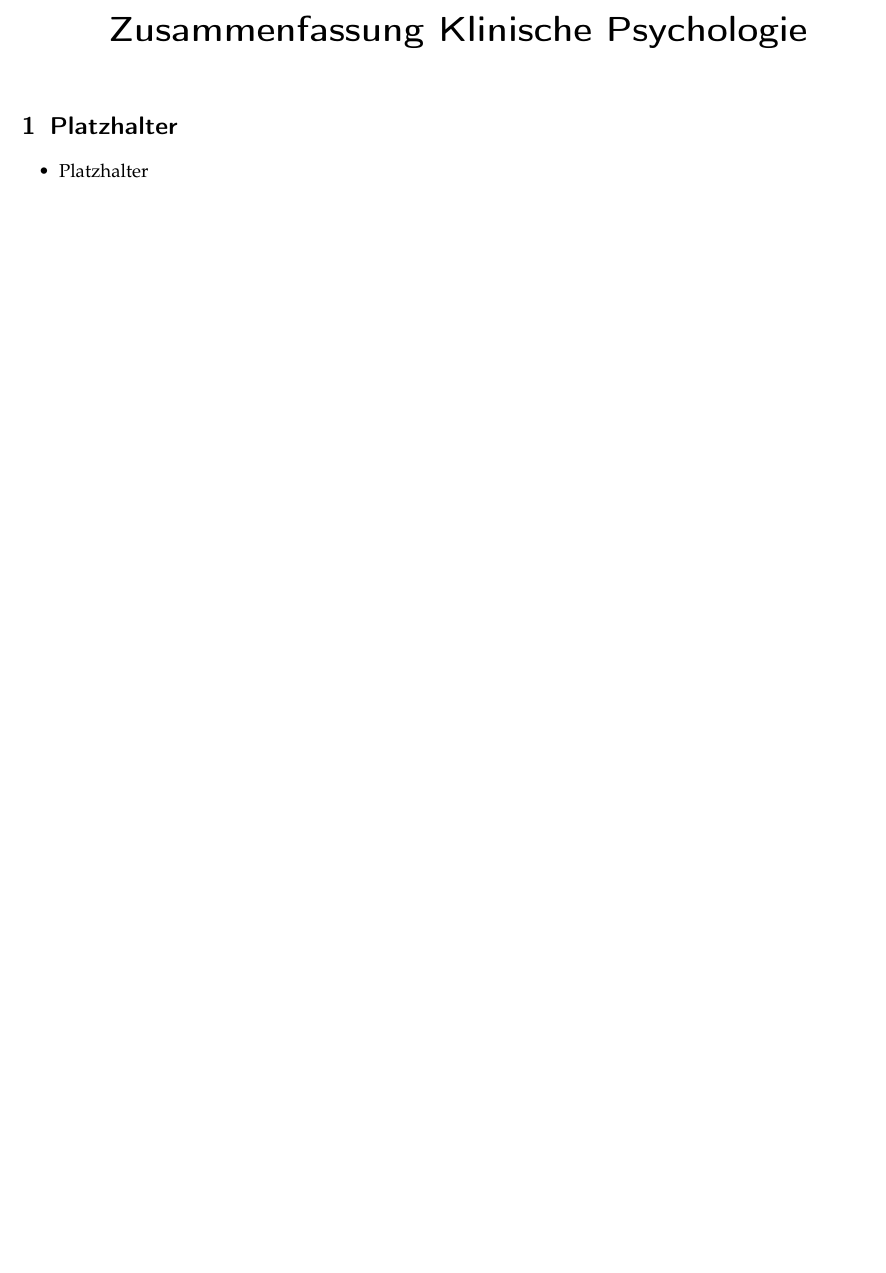
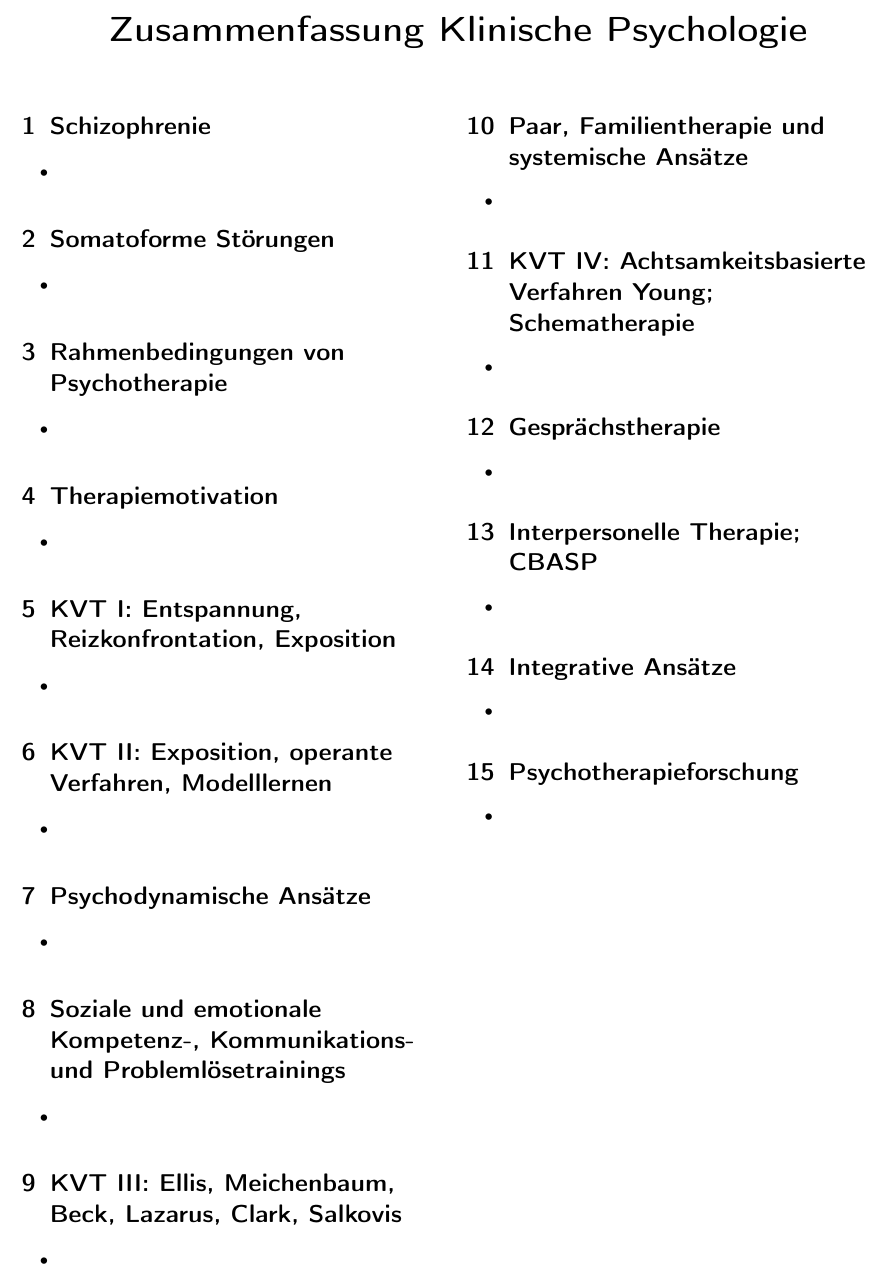
Before and after one commit to samjazaaa/latex, a LaTeX document (fau/KlinischePsycho/zusammenfassung.tex): part of the page, cut so that both start at the same text, the shorter picture padded with empty space. Compiled offline with pdfLaTeX.

Commit message:
added outline of clinical psy

```diff
--- a/fau/KlinischePsycho/zusammenfassung.tex
+++ b/fau/KlinischePsycho/zusammenfassung.tex
@@ -23,9 +23,79 @@ headsep=5mm, footskip=12mm}
 	\maketitle
 
 
-	\section{Platzhalter}
+	\section{Schizophrenie}
 		\begin{itemize}
-			\item Platzhalter
+			\item
+		\end{itemize}
+
+	\section{Somatoforme Störungen}
+		\begin{itemize}
+			\item
+		\end{itemize}
+
+	\section{Rahmenbedingungen von Psychotherapie}
+		\begin{itemize}
+			\item
+		\end{itemize}
+
+	\section{Therapiemotivation}
+		\begin{itemize}
+			\item
+		\end{itemize}
+
+	\section{KVT I: Entspannung, Reizkonfrontation, Exposition}
+		\begin{itemize}
+			\item
+		\end{itemize}
+
+	\section{KVT II: Exposition, operante Verfahren, Modelllernen}
+		\begin{itemize}
+			\item
+		\end{itemize}
+
+	\section{Psychodynamische Ansätze}
+		\begin{itemize}
+			\item
+		\end{itemize}
+
+	\section{Soziale und emotionale Kompetenz-, Kommunikations- und Problemlösetrainings}
+		\begin{itemize}
+			\item
+		\end{itemize}
+
+	\section{KVT III: Ellis, Meichenbaum, Beck, Lazarus, Clark, Salkovis}
+		\begin{itemize}
+			\item
+		\end{itemize}
+
+	\section{Paar, Familientherapie und systemische Ansätze}
+		\begin{itemize}
+			\item
+		\end{itemize}
+
+	\section{KVT IV: Achtsamkeitsbasierte Verfahren Young; Schematherapie}
+		\begin{itemize}
+			\item
+		\end{itemize}
+
+	\section{Gesprächstherapie}
+		\begin{itemize}
+			\item
+		\end{itemize}
+
+	\section{Interpersonelle Therapie; CBASP}
+		\begin{itemize}
+			\item
+		\end{itemize}
+
+	\section{Integrative Ansätze}
+		\begin{itemize}
+			\item
+		\end{itemize}
+
+	\section{Psychotherapieforschung}
+		\begin{itemize}
+			\item
 		\end{itemize}
 
 
```
